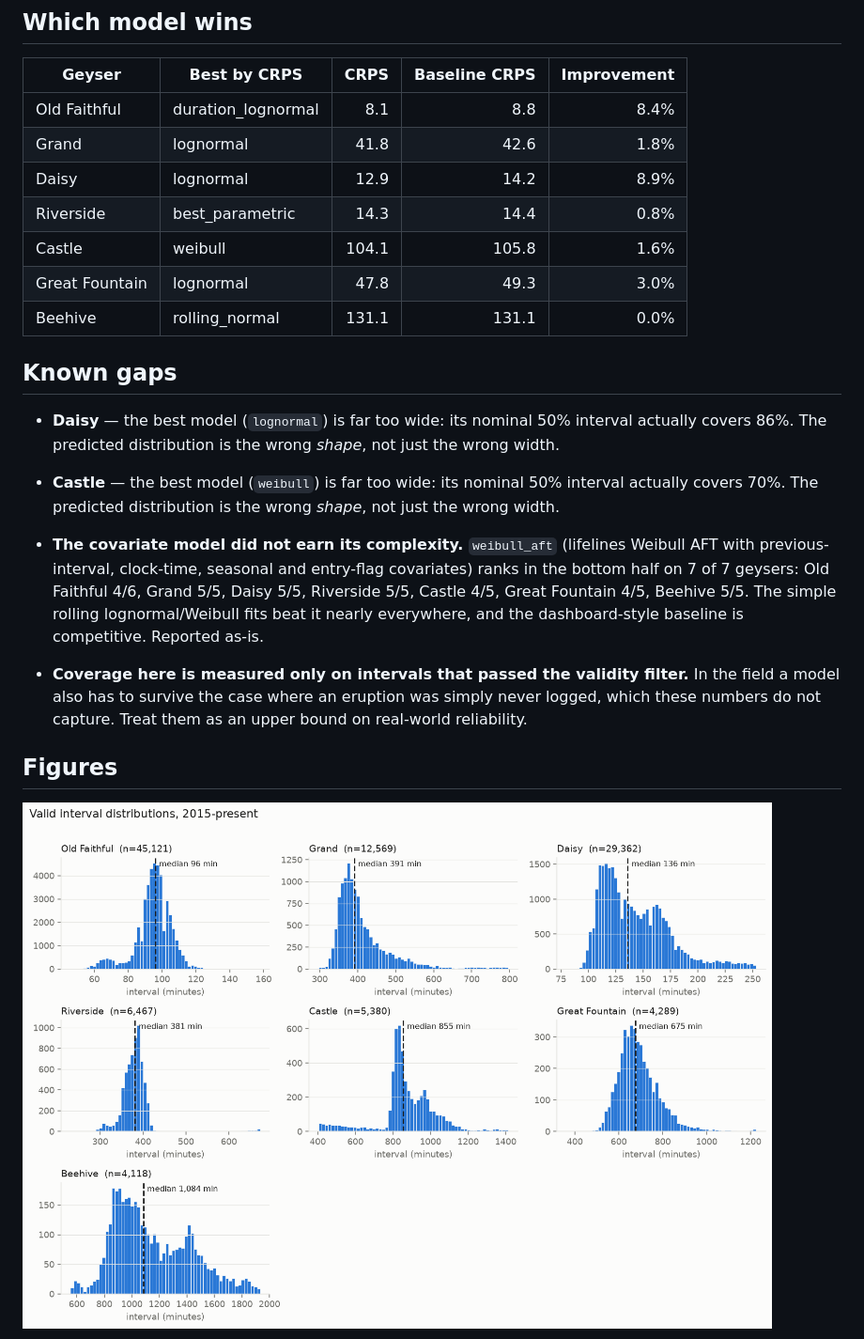
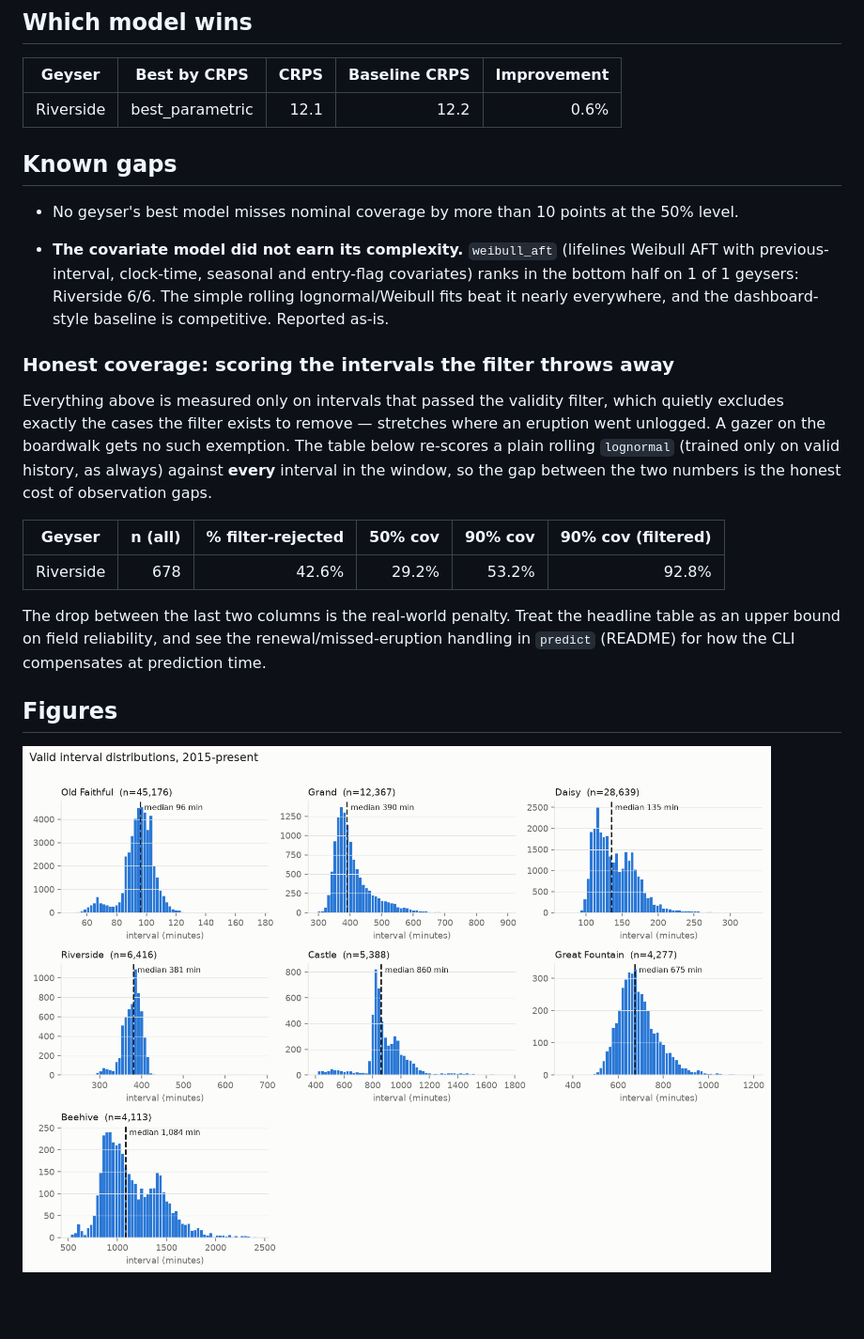
Before and after one commit to davidkingham/signal-basin, a Markdown page: reports/calibration_report.md, the part around one of its changes. Shown at 94% size. Drawn GitHub-style; pictures changed too: reports/figures/interval_histograms.png; blank space fills up the shorter version.

```diff
--- a/reports/calibration_report.md
+++ b/reports/calibration_report.md
@@ -56,23 +26,26 @@ At every evaluated eruption each model sees **only** intervals strictly earlier
 
 | Geyser | Best by CRPS | CRPS | Baseline CRPS | Improvement |
 |---|---|---:|---:|---:|
-| Old Faithful | duration_lognormal | 8.1 | 8.8 | 8.4% |
-| Grand | lognormal | 41.8 | 42.6 | 1.8% |
-| Daisy | lognormal | 12.9 | 14.2 | 8.9% |
-| Riverside | best_parametric | 14.3 | 14.4 | 0.8% |
-| Castle | weibull | 104.1 | 105.8 | 1.6% |
-| Great Fountain | lognormal | 47.8 | 49.3 | 3.0% |
-| Beehive | rolling_normal | 131.1 | 131.1 | 0.0% |
+| Riverside | best_parametric | 12.1 | 12.2 | 0.6% |
 
 ## Known gaps
 
-- **Daisy** — the best model (`lognormal`) is far too wide: its nominal 50% interval actually covers 86%. The predicted distribution is the wrong *shape*, not just the wrong width.
-- **Castle** — the best model (`weibull`) is far too wide: its nominal 50% interval actually covers 70%. The predicted distribution is the wrong *shape*, not just the wrong width.
-
-- **The covariate model did not earn its complexity.** `weibull_aft` (lifelines Weibull AFT with previous-interval, clock-time, seasonal and entry-flag covariates) ranks in the bottom half on 7 of 7 geysers: Old Faithful 4/6, Grand 5/5, Daisy 5/5, Riverside 5/5, Castle 4/5, Great Fountain 4/5, Beehive 5/5. The simple rolling lognormal/Weibull fits beat it nearly everywhere, and the dashboard-style baseline is competitive. Reported as-is.
+- No geyser's best model misses nominal coverage by more than 10 points at the 50% level.
 
 
-- **Coverage here is measured only on intervals that passed the validity filter.** In the field a model also has to survive the case where an eruption was simply never logged, which these numbers do not capture. Treat them as an upper bound on real-world reliability.
+- **The covariate model did not earn its complexity.** `weibull_aft` (lifelines Weibull AFT with previous-interval, clock-time, seasonal and entry-flag covariates) ranks in the bottom half on 1 of 1 geysers: Riverside 6/6. The simple rolling lognormal/Weibull fits beat it nearly everywhere, and the dashboard-style baseline is competitive. Reported as-is.
+
+
+### Honest coverage: scoring the intervals the filter throws away
+
+Everything above is measured only on intervals that passed the validity filter, which quietly excludes exactly the cases the filter exists to remove — stretches where an eruption went unlogged. A gazer on the boardwalk gets no such exemption. The table below re-scores a plain rolling `lognormal` (trained only on valid history, as always) against **every** interval in the window, so the gap between the two numbers is the honest cost of observation gaps.
+
+
+| Geyser | n (all) | % filter-rejected | 50% cov | 90% cov | 90% cov (filtered) |
+|---|---:|---:|---:|---:|---:|
+| Riverside | 678 | 42.6% | 29.2% | 53.2% | 92.8% |
+
+The drop between the last two columns is the real-world penalty. Treat the headline table as an upper bound on field reliability, and see the renewal/missed-eruption handling in `predict` (README) for how the CLI compensates at prediction time.
 
 
 ## Figures
```
Also changed, not shown: other parts of reports/calibration_report.md (+14 -44 lines), reports/figures/calibration_reliability.png, reports/figures/example_density_old_faithful.png, 5 other files.
